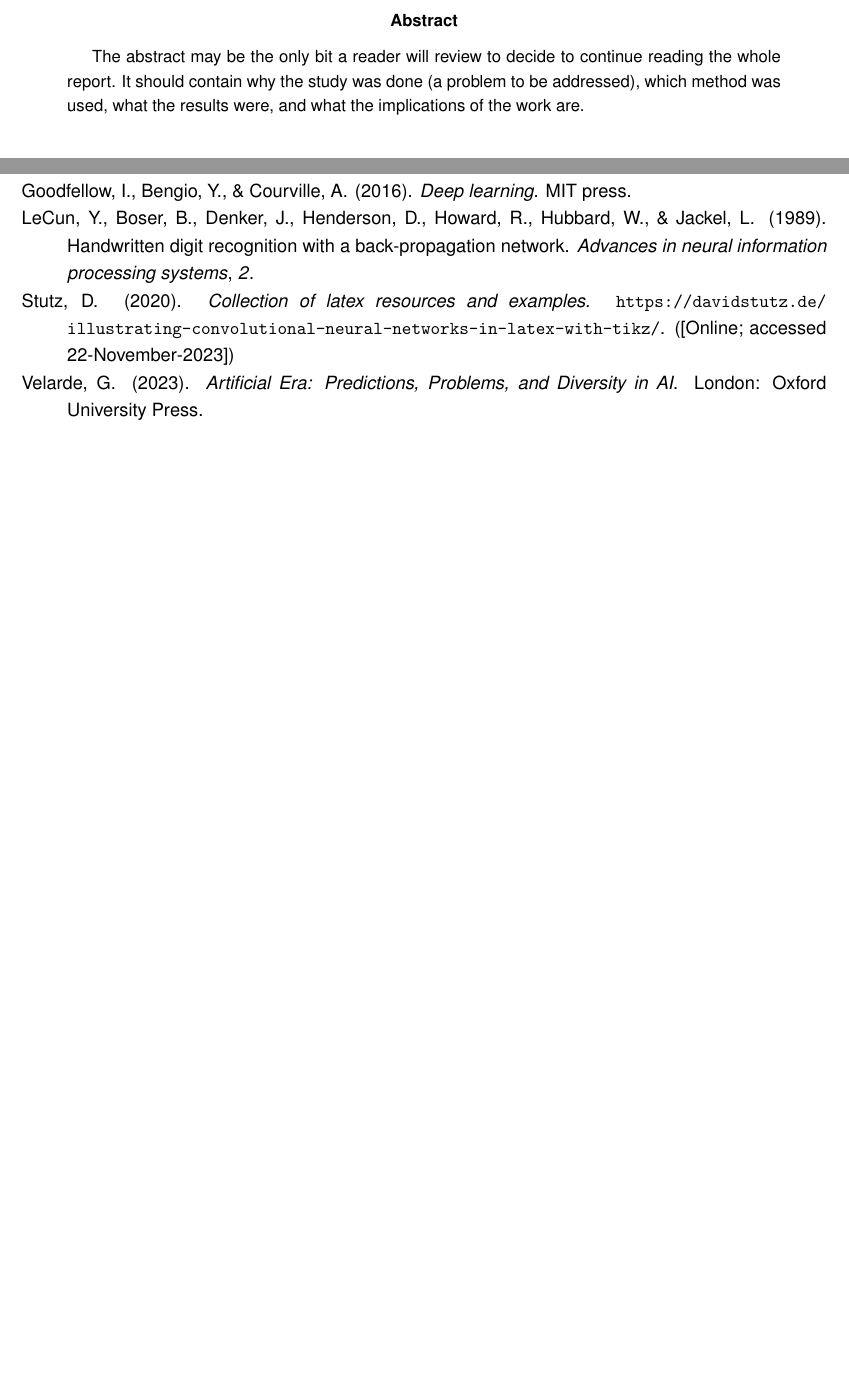
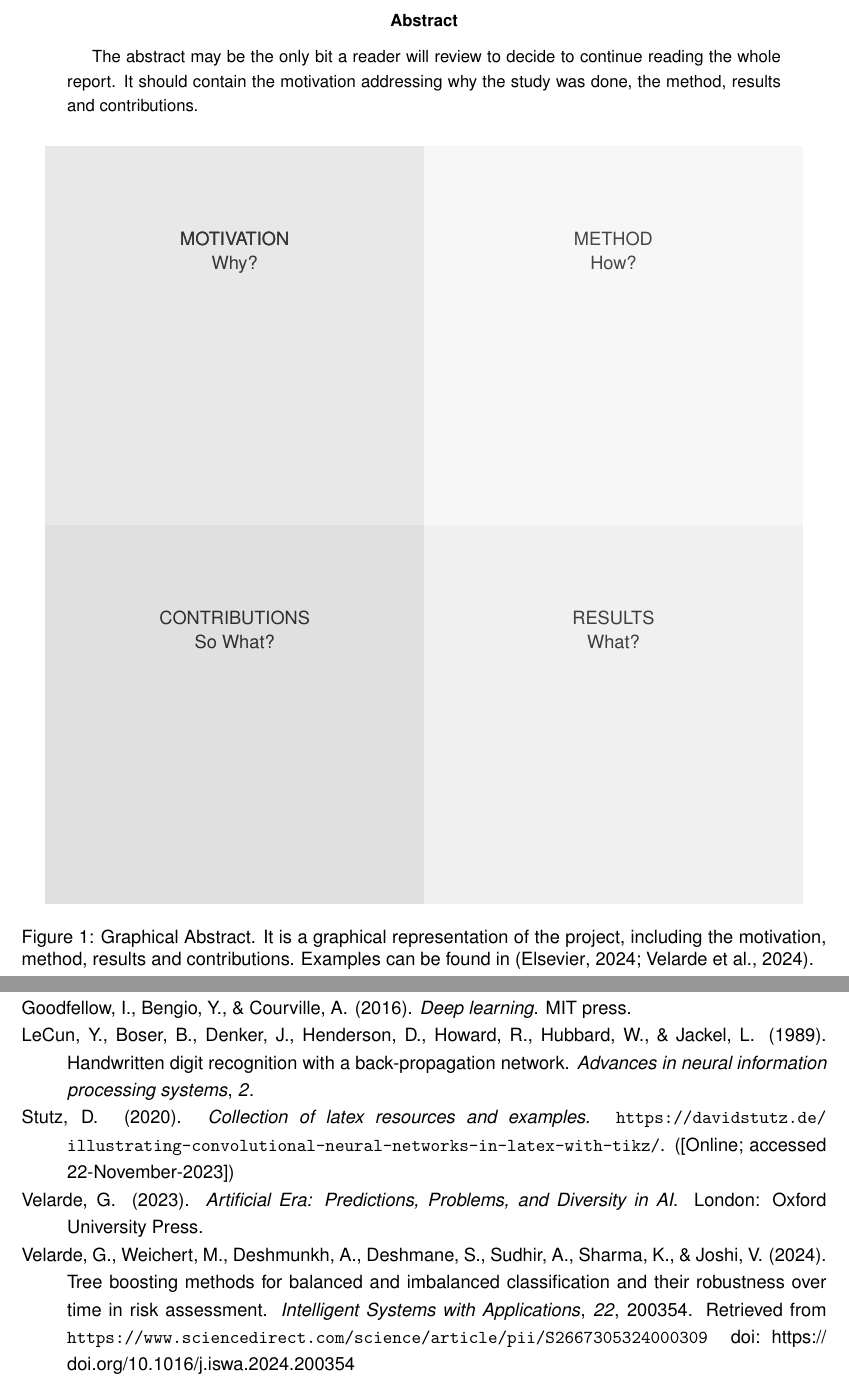
Before and after one commit to VelardeGissel/IU_Materials, a LaTeX paper (Reports_latex/Report_Template.tex): two parts of pages 2 and 3 of 3 before the commit and two parts of pages 2 and 4 of 4 after it, joined at a grey line, cut so that both start at the same text, the shorter picture padded with empty space. Compiled offline with pdfLaTeX.

Commit message:
Add files via upload
adding the graphical abstract.

```diff
--- a/Reports_latex/Report_Template.tex
+++ b/Reports_latex/Report_Template.tex
@@ -47,8 +47,41 @@
  \tableofcontents
  \pagebreak
 \begin{abstract}
-The abstract may be the only bit a reader will review to decide to continue reading the whole report. It should contain why the study was done (a problem to be addressed), which method was used, what the results were, and what the implications of the work are.
+The abstract may be the only bit a reader will review to decide to continue reading the whole report. It should contain the motivation addressing why the study was done, the method, results and contributions.
 \end{abstract}
+
+%\section*{Graphical abstract}
+
+\begin{figure}[h]
+	\centering
+	\begin{tikzpicture}
+		\node at (4,14){\begin{tabular}{c}MOTIVATION\end{tabular}};
+
+		\node at (4,14){\begin{tabular}{c}MOTIVATION\end{tabular}};
+		\node at (4,13.5){\begin{tabular}{c}Why?\end{tabular}};
+
+		\node at (12,14){\begin{tabular}{c}METHOD\end{tabular}};
+		\node at (12,13.5){\begin{tabular}{c}How?\end{tabular}};
+
+		\node at (12,6){\begin{tabular}{c}RESULTS\end{tabular}};
+		\node at (12,5.5){\begin{tabular}{c}What?\end{tabular}};
+
+		\node at (4,6){\begin{tabular}{c}CONTRIBUTIONS\end{tabular}};
+		\node at (4,5.5){\begin{tabular}{c}So What?\end{tabular}};
+
+		\fill[black!30!white, fill opacity=0.3] (0,16) rectangle (8,8);
+
+		\fill[black!10!white,fill opacity=0.3] (16,16) rectangle (8,8);
+
+		\fill[black!40!white,fill opacity=0.3] (0,0) rectangle (8,8);
+
+		\fill[black!20!white,fill opacity=0.3] (16,0) rectangle (8,8);
+
+		\end{tikzpicture}
+	\caption[Graphical Abstract]{Graphical Abstract. It is a graphical representation of the project, including the motivation, method, results and contributions. Examples can be found in \shortcite{graphicalabstract, VELARDE2024a}.}
+	\label{fig:gabs}
+\end{figure}
+\newpage
 %--Paper--
 \section{INTRODUCTION}
 This is a \LaTeX\  template created following the Project Report Guidelines of the Examination Office at the International University of Applied Sciences. Please review carefully if all the details in this template are the same as those in the official guidelines.
```
Also changed, not shown: Reports_latex/Report_Template.pdf.
